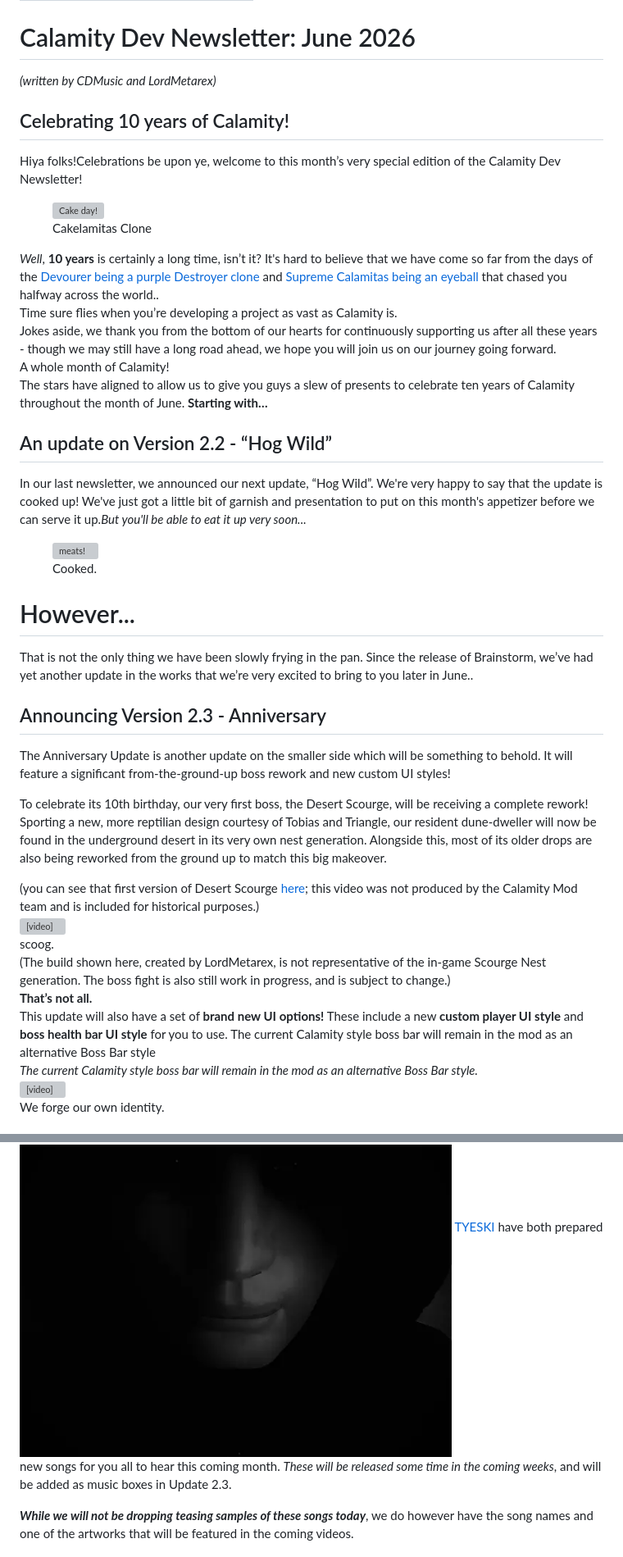
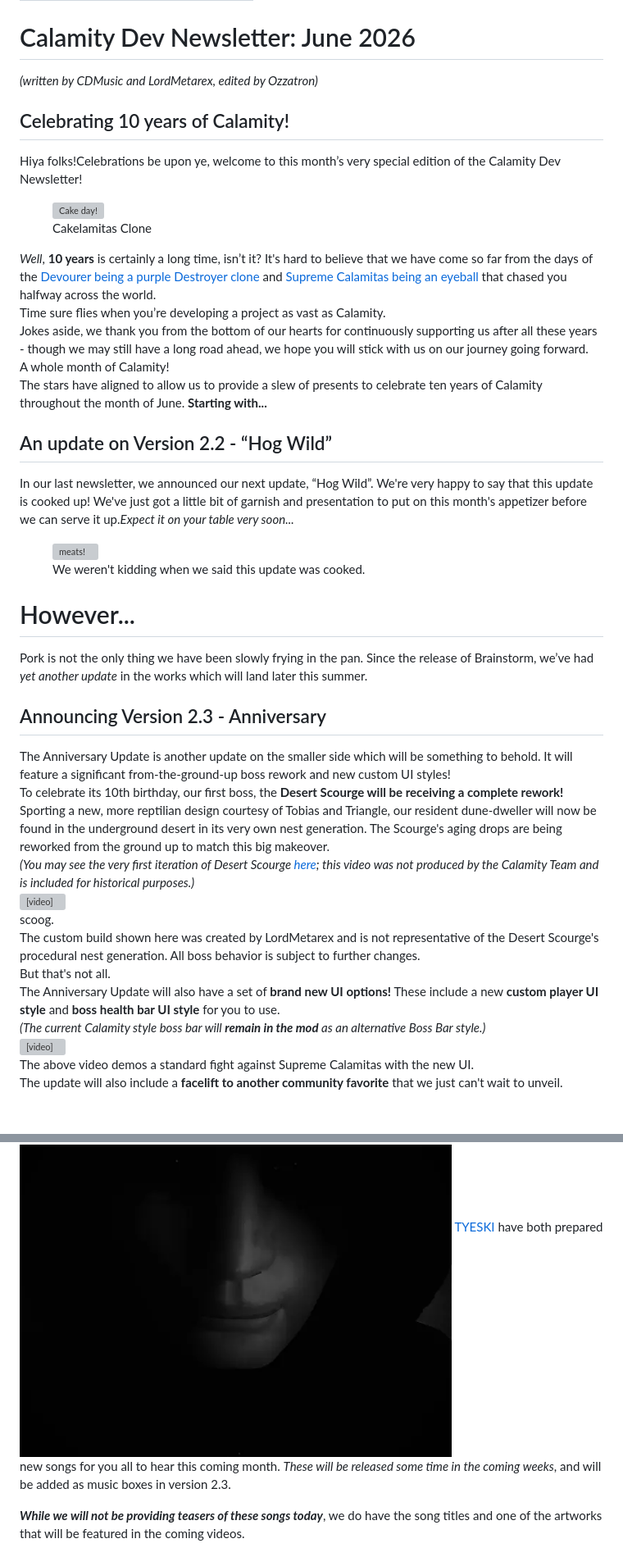
Before and after one commit to CalamityTeam/calamityteam.github.io, a Markdown page: posts/anniversary.md, 2 parts joined by grey strips. Shown at 82% size. Drawn GitHub-style; grey boxes are pictures that could not be loaded.

Commit message:
Thorough look-over and revision of anniversary newsletter

```diff
--- a/posts/anniversary.md
+++ b/posts/anniversary.md
@@ -5,7 +5,7 @@ author: Jasper
 ---
 
 # Calamity Dev Newsletter: June 2026
-<cite>(written by CDMusic and LordMetarex)</cite>
+<cite>(written by CDMusic and LordMetarex, edited by Ozzatron)</cite>
 
 <h2 class="text-center">Celebrating 10 years of Calamity!</h2>
 
@@ -17,33 +17,33 @@ author: Jasper
 </figure>
 
 <div class="text-center"><i>Well</i>, <b>10 years</b> is certainly a long time, isn’t it?</br>
- It's hard to believe that we have come so far from the days of the <a href="https://calamitymod.wiki.gg/wiki/1.0">Devourer being a purple Destroyer clone</a> and <a href="https://calamitymod.wiki.gg/wiki/1.1">Supreme Calamitas being an eyeball</a> that chased you halfway across the world..<br>Time sure flies when you’re developing a project as vast as Calamity is.<br>Jokes aside, we thank you from the bottom of our hearts for continuously supporting us after all these years - though we may still have a long road ahead, we hope you will join us on our journey going forward.</div>
+ It's hard to believe that we have come so far from the days of the <a href="https://calamitymod.wiki.gg/wiki/1.0">Devourer being a purple Destroyer clone</a> and <a href="https://calamitymod.wiki.gg/wiki/1.1">Supreme Calamitas being an eyeball</a> that chased you halfway across the world.<br>Time sure flies when you’re developing a project as vast as Calamity.<br>Jokes aside, we thank you from the bottom of our hearts for continuously supporting us after all these years - though we may still have a long road ahead, we hope you will stick with us on our journey going forward.</div>
 
 <div class="divider-text"><span>A whole month of Calamity!</span></div>
 
-<div class="text-center">The stars have aligned to allow us to give you guys a slew of presents to celebrate ten years of Calamity throughout the month of June. <b>Starting with…</b></div>
+<div class="text-center">The stars have aligned to allow us to provide a slew of presents to celebrate ten years of Calamity throughout the month of June. <b>Starting with...</b></div>
 
 <h2 class="text-center">An update on Version 2.2 - <a>“Hog Wild”</a></h2>
 
-<div class="text-center">In our last newsletter, we announced our next update, <a>“Hog Wild”</a>. We're very happy to say that the update is cooked up! We've just got a little bit of garnish and presentation to put on this month's appetizer before we can serve it up.</br><i>But you'll be able to eat it up very soon...</i></div>
+<div class="text-center">In our last newsletter, we announced our next update, <a>“Hog Wild”</a>. We're very happy to say that this update is cooked up! We've just got a little bit of garnish and presentation to put on this month's appetizer before we can serve it up.</br><i>Expect it on your table very soon...</i></div>
 
 <figure class="img-center img-clean">
   <img src="/posts/anniversary_assets/meats.png" alt="meats!" />
-  <figcaption>Cooked.</figcaption>
+  <figcaption>We weren't kidding when we said this update was cooked.</figcaption>
 </figure>
 
 
 <h1 class="text-center">However...</h1></br>
-<div class="text-center">That is not the only thing we have been slowly frying in the pan.</br> Since the release of Brainstorm, we’ve had yet another update in the works that we’re very excited to bring to you later in June..</div>
+<div class="text-center">Pork is not the only thing we have been slowly frying in the pan.</br> Since the release of Brainstorm, we’ve had <i>yet another update</i> in the works which will land later this summer.</div>
 
 
 <h2 class="text-center">Announcing Version 2.3 - <a>Anniversary</a></h2>
 
-<a>The Anniversary Update</a> is another update on the smaller side which will be something to behold. It will feature a significant from-the-ground-up boss rework and new custom UI styles!
-
-To celebrate its 10th birthday, our very first boss, the Desert Scourge, will be receiving a complete rework! Sporting a new, more reptilian design courtesy of Tobias and Triangle, our resident dune-dweller will now be found in the underground desert in its very own nest generation. Alongside this, most of its older drops are also being reworked from the ground up to match this big makeover.
-
-<div class="text-center">(you can see that first version of Desert Scourge <a href="https://youtu.be/0NusDFPA63M">here</a>; this video was not produced by the Calamity Mod team and is included for historical purposes.)</div>
+<div class="text-center"><a>The Anniversary Update</a> is another update on the smaller side which will be something to behold. It will feature a significant from-the-ground-up boss rework and new custom UI styles!</div>
+</br></br>
+<div class="text-center">To celebrate its 10th birthday, our first boss, the <b>Desert Scourge will be receiving a complete rework!</b> Sporting a new, more reptilian design courtesy of Tobias and Triangle, our resident dune-dweller will now be found in the underground desert in its very own nest generation. The Scourge's aging drops are being reworked from the ground up to match this big makeover.</div>
+</br></br>
+<div class="text-center"><i>(You may see the very first iteration of Desert Scourge <a href="https://youtu.be/0NusDFPA63M">here</a>; this video was not produced by the Calamity Team and is included for historical purposes.)</i></div>
 
 <div class="video-center">
   <video controls preload="metadata">
@@ -52,19 +52,22 @@ To celebrate its 10th birthday, our very first boss, the Desert Scourge, will be
   </video>
   <figcaption>scoog.</figcaption>
 </div>
+</br>
+<div class="text-center">The custom build shown here was created by LordMetarex and is not representative of the Desert Scourge's procedural nest generation. All boss behavior is subject to further changes.</div>
 
-<div class="text-center">(The build shown here, created by LordMetarex, is not representative of the in-game Scourge Nest generation. The boss fight is also still work in progress, and is subject to change.)</div>
+<div class="divider-text"><span>But that's not all.</span></div>
 
+<div class="text-center"><a>The Anniversary Update</a> will also have a set of <b>brand new UI options!</b> These include a new <b>custom player UI style</b> and <b>boss health bar UI style</b> for you to use.</div>
 </br>
-<div class="text-center"><b>That’s not all.</b><br> <a>This update</a> will also have a set of <b>brand new UI options!</b> These include a new <b>custom player UI style</b> and <b>boss health bar UI style</b> for you to use. The current Calamity style boss bar will remain in the mod as an alternative Boss Bar style</div>
-</br>
-<div class="text-center"><i>The current Calamity style boss bar will remain in the mod as an alternative Boss Bar style.</i></div>
+<div class="text-center"><i>(The current Calamity style boss bar will <b>remain in the mod</b> as an alternative Boss Bar style.)</i></div>
 
 <div class="video-center">
   <video controls preload="metadata">
     <source src="/posts/anniversary_assets/CalamityBossBar7.mp4" type="video/mp4" />
     Your browser does not support the video tag.
   </video>
-  <figcaption>We forge our own identity.</figcaption>
+  <figcaption>The above video demos a standard fight against Supreme Calamitas with the new UI.</figcaption>
 </div>
+</br>
+<div class="text-center">The update will also include a <b>facelift to another community favorite</b> that we just can't wait to unveil.</div>
 
@@ -82,9 +85,9 @@ Music has been a key pillar for Calamity throughout its storied history, and we
     alt="Tyeski"
     class="musician-avatar"
   />
-</span> <a href="https://linktr.ee/tyeski" class="musician-name">TYESKI</a> have both prepared new songs for you all to hear this coming month. *These will be released some time in the coming weeks*, and will be added as music boxes in Update 2.3.
+</span> <a href="https://linktr.ee/tyeski" class="musician-name">TYESKI</a> have both prepared new songs for you all to hear this coming month. *These will be released some time in the coming weeks*, and will be added as music boxes in version 2.3.
 
-<div class="text-center"><b><i>While we will not be dropping teasing samples of these songs today</b></i>, we do however have the song names and one of the artworks that will be featured in the coming videos.</div>
+<div class="text-center"><b><i>While we will not be providing teasers of these songs today</b></i>, we do have the song titles and one of the artworks that will be featured in the coming videos.</div>
 
 <figure class="img-center img-clean">
   <img src="/posts/anniversary_assets/fragilityart.png" alt="meats!" />
```
Also changed, not shown: other parts of posts/anniversary.md (+13 -17 lines).
